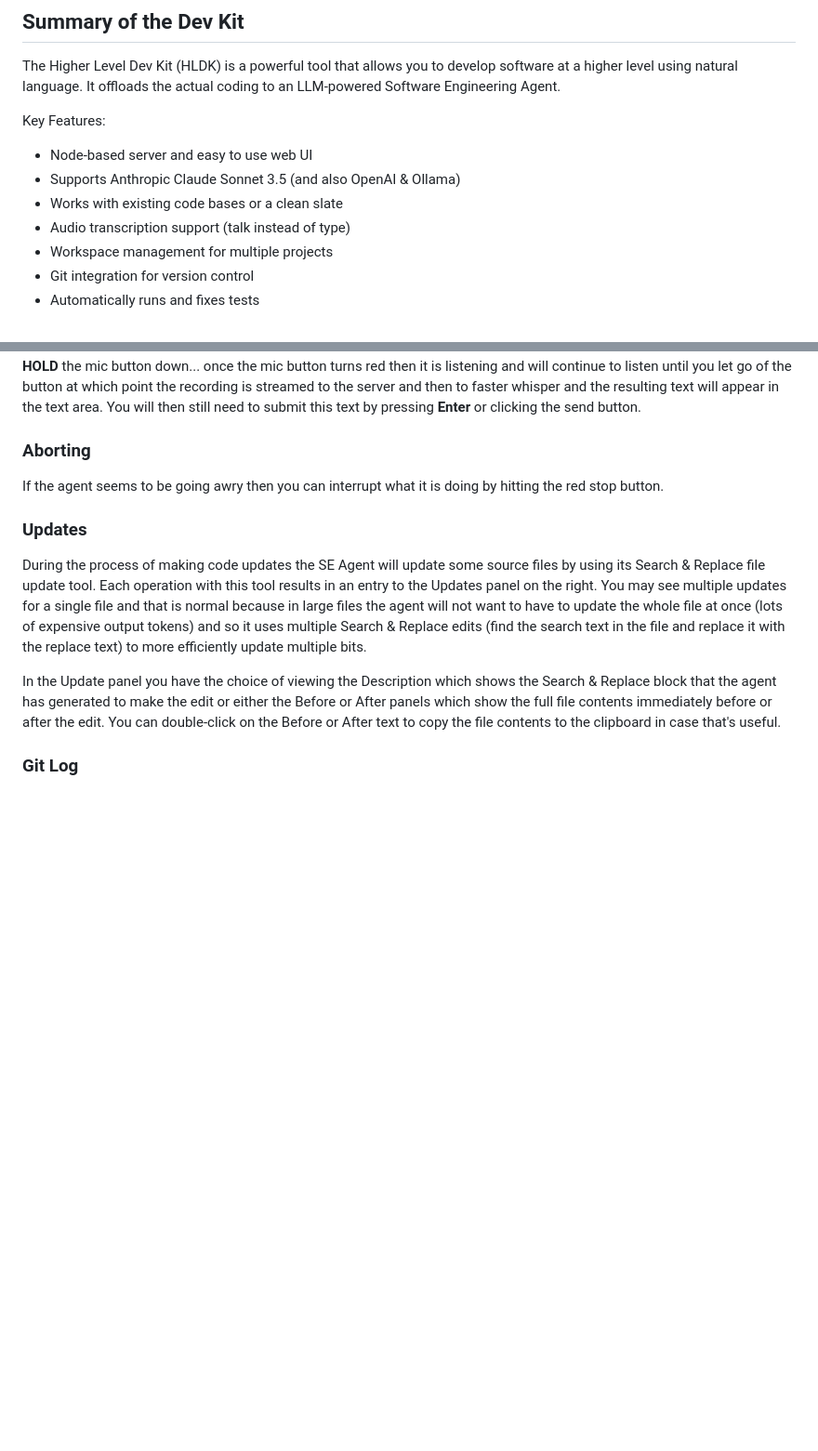
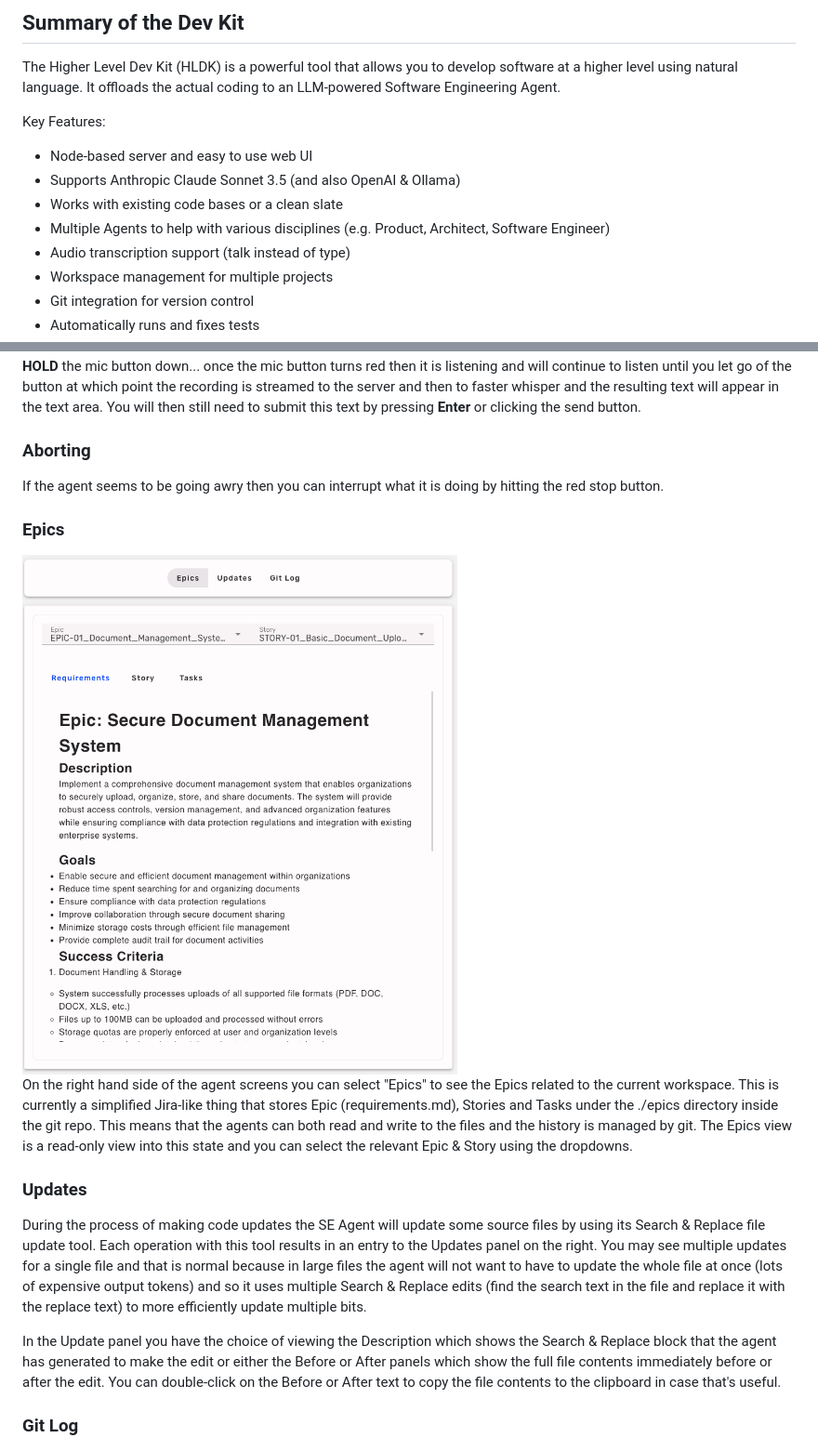
Before and after one commit to HigherLevelDev/hldk, a Markdown page: README.md, 2 parts joined by grey strips. Shown: that part at 93% size. Drawn GitHub-style; pictures changed too: assets/hldk-epics-view.png (added); blank space fills up the shorter version.

```diff
--- a/README.md
+++ b/README.md
@@ -15,6 +15,7 @@ Key Features:
 * Node-based server and easy to use web UI
 * Supports Anthropic Claude Sonnet 3.5 (and also OpenAI & Ollama)
 * Works with existing code bases or a clean slate
+* Multiple Agents to help with various disciplines (e.g. Product, Architect, Software Engineer)
 * Audio transcription support (talk instead of type)
 * Workspace management for multiple projects
 * Git integration for version control
@@ -203,6 +240,15 @@ will appear in the text area. You will then still need to submit this text by pr
 ### Aborting
 
 If the agent seems to be going awry then you can interrupt what it is doing by hitting the red stop button.
+
+### Epics
+
+<img alt="Higher Level Dev Kit" src="assets/hldk-epics-view.png" width="600px"/>
+
+On the right hand side of the agent screens you can select "Epics" to see the Epics related to the current workspace.
+This is currently a simplified Jira-like thing that stores Epic (requirements.md), Stories and Tasks under the ./epics
+directory inside the git repo. This means that the agents can both read and write to the files and the history is managed
+by git. The Epics view is a read-only view into this state and you can select the relevant Epic & Story using the dropdowns.
 
 ### Updates
 
```
Also changed, not shown: other parts of README.md (+48 -12 lines), assets/hldk-architect-tasks.png (added), assets/hldk-epics.png (added), assets/hldk-se-agent.png (added).
